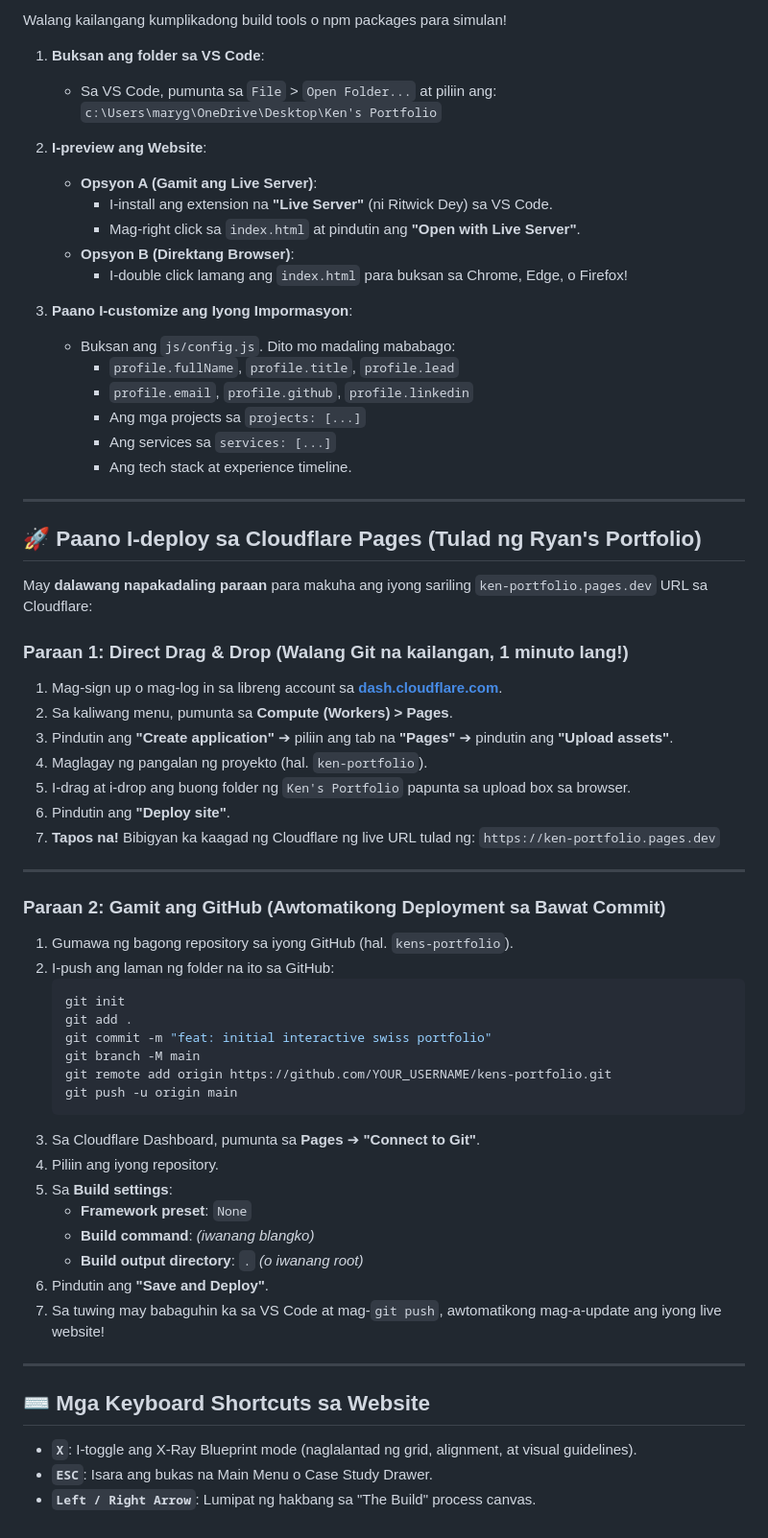
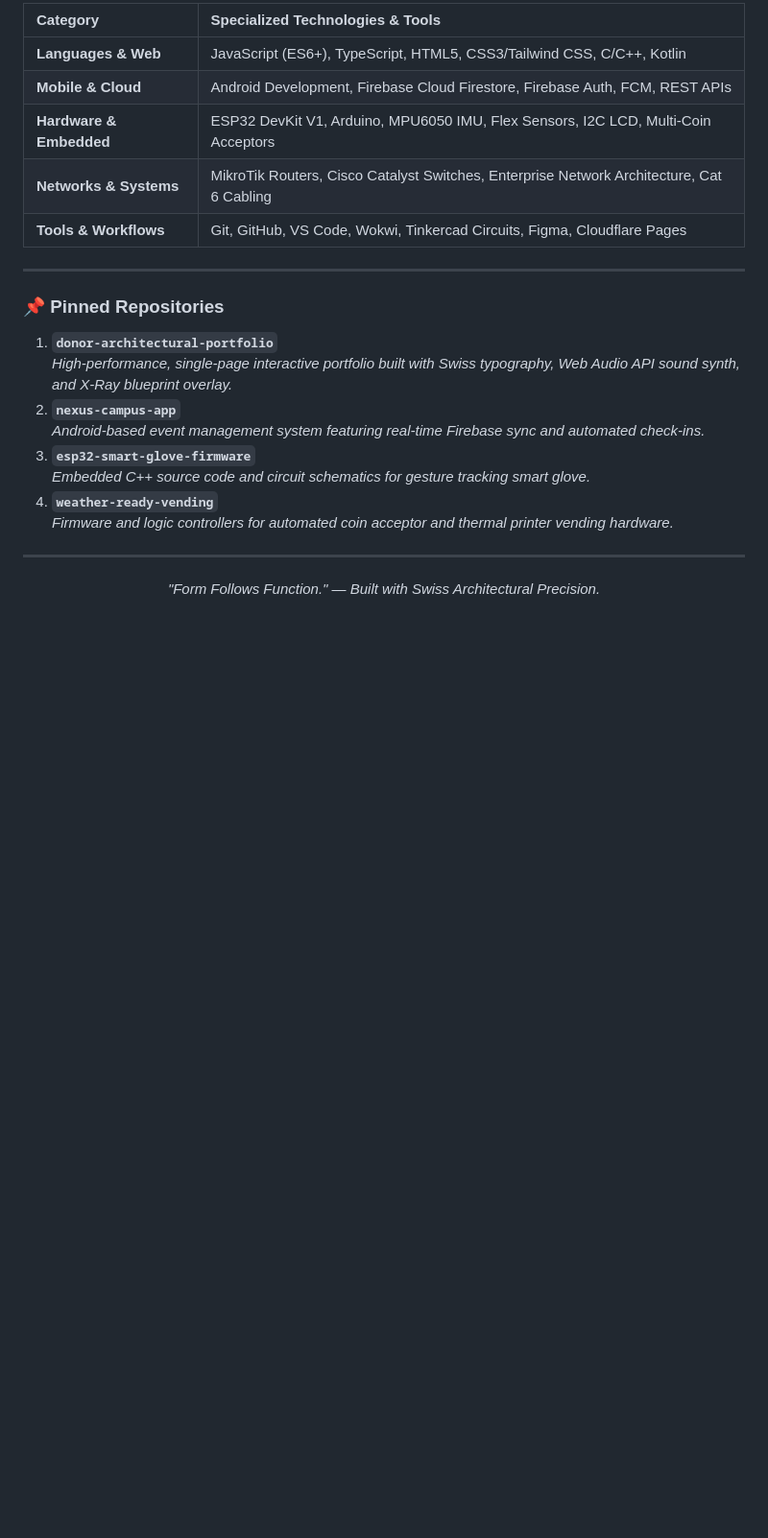
Before and after one commit to donor409/Ken-s-Portfolio, a Markdown page: README.md, the part around one of its changes. Shown at 96% size. Rendered like a GitHub page; blank space fills up the shorter version.

````diff
--- a/README.md
+++ b/README.md
@@ -67,66 +36,27 @@ Ken's Portfolio/
 
-Walang kailangang kumplikadong build tools o npm packages para simulan!
-
-1. **Buksan ang folder sa VS Code**:
-   - Sa VS Code, pumunta sa `File` > `Open Folder...` at piliin ang:
-     `c:\Users\maryg\OneDrive\Desktop\Ken's Portfolio`
-
-2. **I-preview ang Website**:
-   - **Opsyon A (Gamit ang Live Server)**:
-     - I-install ang extension na **"Live Server"** (ni Ritwick Dey) sa VS Code.
-     - Mag-right click sa `index.html` at pindutin ang **"Open with Live Server"**.
-   - **Opsyon B (Direktang Browser)**:
-     - I-double click lamang ang `index.html` para buksan sa Chrome, Edge, o Firefox!
-
-3. **Paano I-customize ang Iyong Impormasyon**:
-   - Buksan ang `js/config.js`. Dito mo madaling mababago:
-     - `profile.fullName`, `profile.title`, `profile.lead`
-     - `profile.email`, `profile.github`, `profile.linkedin`
-     - Ang mga projects sa `projects: [...]`
-     - Ang services sa `services: [...]`
-     - Ang tech stack at experience timeline.
+| Category | Specialized Technologies & Tools |
+| :--- | :--- |
+| **Languages & Web** | JavaScript (ES6+), TypeScript, HTML5, CSS3/Tailwind CSS, C/C++, Kotlin |
+| **Mobile & Cloud** | Android Development, Firebase Cloud Firestore, Firebase Auth, FCM, REST APIs |
+| **Hardware & Embedded** | ESP32 DevKit V1, Arduino, MPU6050 IMU, Flex Sensors, I2C LCD, Multi-Coin Acceptors |
+| **Networks & Systems** | MikroTik Routers, Cisco Catalyst Switches, Enterprise Network Architecture, Cat 6 Cabling |
+| **Tools & Workflows** | Git, GitHub, VS Code, Wokwi, Tinkercad Circuits, Figma, Cloudflare Pages |
 
 ---
 
-## 🚀 Paano I-deploy sa Cloudflare Pages (Tulad ng Ryan's Portfolio)
+### 📌 Pinned Repositories
 
-May **dalawang napakadaling paraan** para makuha ang iyong sariling `ken-portfolio.pages.dev` URL sa Cloudflare:
-
-### Paraan 1: Direct Drag & Drop (Walang Git na kailangan, 1 minuto lang!)
-1. Mag-sign up o mag-log in sa libreng account sa **[dash.cloudflare.com](https://dash.cloudflare.com/)**.
-2. Sa kaliwang menu, pumunta sa **Compute (Workers) > Pages**.
-3. Pindutin ang **"Create application"** ➔ piliin ang tab na **"Pages"** ➔ pindutin ang **"Upload assets"**.
-4. Maglagay ng pangalan ng proyekto (hal. `ken-portfolio`).
-5. I-drag at i-drop ang buong folder ng `Ken's Portfolio` papunta sa upload box sa browser.
-6. Pindutin ang **"Deploy site"**.
-7. **Tapos na!** Bibigyan ka kaagad ng Cloudflare ng live URL tulad ng:
-   `https://ken-portfolio.pages.dev`
+1. **`donor-architectural-portfolio`**
+   *High-performance, single-page interactive portfolio built with Swiss typography, Web Audio API sound synth, and X-Ray blueprint overlay.*
+2. **`nexus-campus-app`**
+   *Android-based event management system featuring real-time Firebase sync and automated check-ins.*
+3. **`esp32-smart-glove-firmware`**
+   *Embedded C++ source code and circuit schematics for gesture tracking smart glove.*
+4. **`weather-ready-vending`**
+   *Firmware and logic controllers for automated coin acceptor and thermal printer vending hardware.*
 
 ---
 
-### Paraan 2: Gamit ang GitHub (Awtomatikong Deployment sa Bawat Commit)
-1. Gumawa ng bagong repository sa iyong GitHub (hal. `kens-portfolio`).
-2. I-push ang laman ng folder na ito sa GitHub:
-   ```bash
-   git init
-   git add .
-   git commit -m "feat: initial interactive swiss portfolio"
-   git branch -M main
-   git remote add origin https://github.com/YOUR_USERNAME/kens-portfolio.git
-   git push -u origin main
-   ```
-3. Sa Cloudflare Dashboard, pumunta sa **Pages** ➔ **"Connect to Git"**.
-4. Piliin ang iyong repository.
-5. Sa **Build settings**:
-   - **Framework preset**: `None`
-   - **Build command**: *(iwanang blangko)*
-   - **Build output directory**: `.` *(o iwanang root)*
-6. Pindutin ang **"Save and Deploy"**.
-7. Sa tuwing may babaguhin ka sa VS Code at mag-`git push`, awtomatikong mag-a-update ang iyong live website!
-
----
-
-## ⌨️ Mga Keyboard Shortcuts sa Website
-- **`X`**: I-toggle ang X-Ray Blueprint mode (naglalantad ng grid, alignment, at visual guidelines).
-- **`ESC`**: Isara ang bukas na Main Menu o Case Study Drawer.
-- **`Left / Right Arrow`**: Lumipat ng hakbang sa "The Build" process canvas.
+<p align="center">
+  <i>"Form Follows Function." — Built with Swiss Architectural Precision.</i>
+</p>
````
Also changed, not shown: other parts of README.md (+24 -55 lines).
